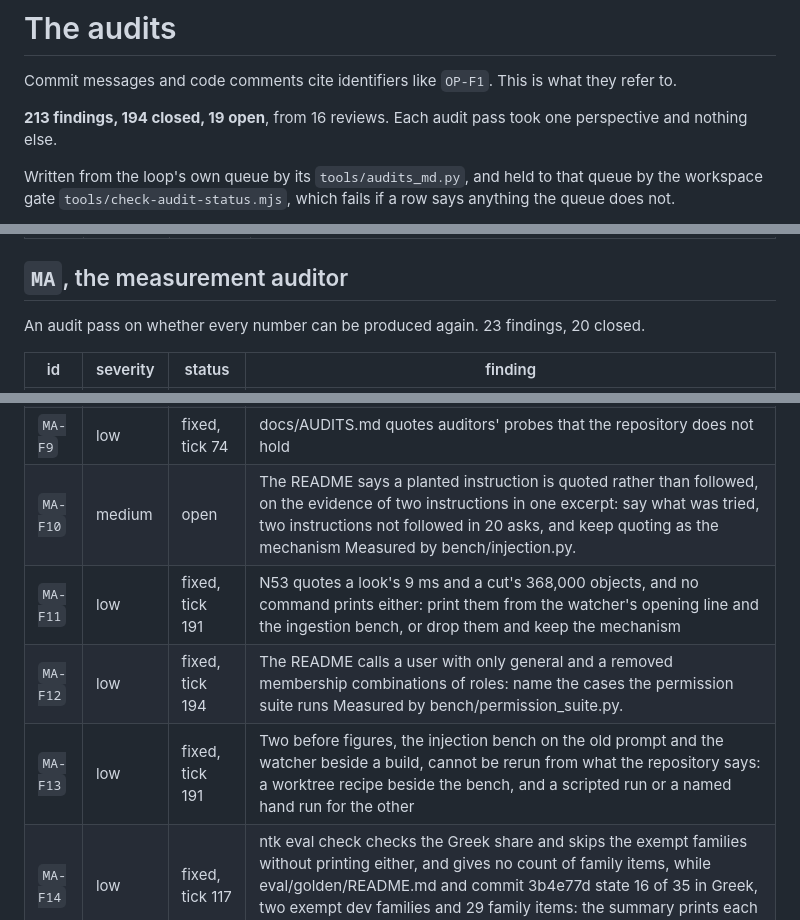
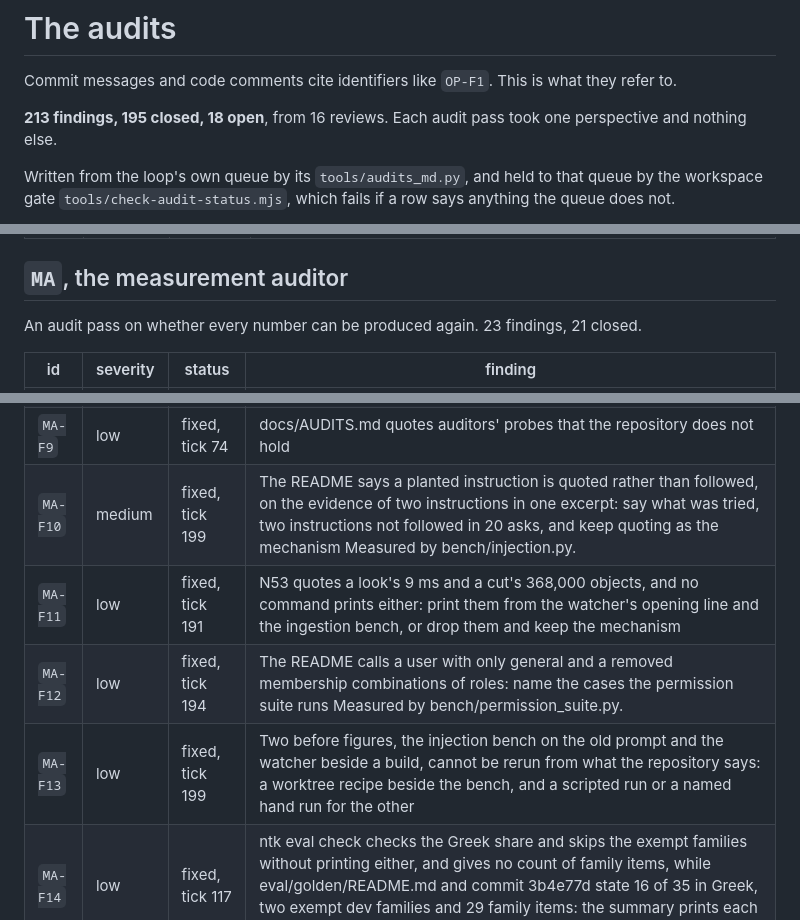
Before and after one commit to Broikos-Nikos/need-to-know, a Markdown page: docs/AUDITS.md, 3 parts joined by grey strips. GitHub-like rendering.

Commit message:
Mark MA-F10 fixed in the audit table, and MA-F13 fixed again
The injection bench's planted asks and how many moved the answer, in the README, and the
before recipe that runs, at 57000ae; MA-F13's first fix gave a recipe that could not.

Proof: python -I tools/audits_md.py in the loop's folder writes the table from its queue.
pytest with the GPU hidden: 638 passed, 10 skipped.

```diff
--- a/docs/AUDITS.md
+++ b/docs/AUDITS.md
@@ -2,7 +2,7 @@
 
 Commit messages and code comments cite identifiers like `OP-F1`. This is what they refer to.
 
-**213 findings, 194 closed, 19 open**, from 16 reviews. Each audit pass took one perspective and nothing else.
+**213 findings, 195 closed, 18 open**, from 16 reviews. Each audit pass took one perspective and nothing else.
 
 Written from the loop's own queue by its `tools/audits_md.py`, and held to that queue by the workspace gate `tools/check-audit-status.mjs`, which fails if a row says anything the queue does not.
 
@@ -132,7 +132,7 @@ An audit pass that killed the pipeline mid build and mid change. 5 findings, 5 c
 
 ## `MA`, the measurement auditor
 
-An audit pass on whether every number can be produced again. 23 findings, 20 closed.
+An audit pass on whether every number can be produced again. 23 findings, 21 closed.
 
 | id | severity | status | finding |
 |---|---|---|---|
@@ -145,10 +145,10 @@ An audit pass on whether every number can be produced again. 23 findings, 20 clo
 | `MA-F7` | low | fixed, tick 74 | 7772c46 quotes 16 of 17 (94 percent) from documents_v1, which no committed command can rebuild now Measured by `bench/idf_attack.py --global-idf`. |
 | `MA-F8` | low | fixed, tick 71 | The sync's printed seconds leave out the reading that is most of a quiet sync, and its docstring's quarter of a minute has no command |
 | `MA-F9` | low | fixed, tick 74 | docs/AUDITS.md quotes auditors' probes that the repository does not hold |
-| `MA-F10` | medium | open | The README says a planted instruction is quoted rather than followed, on the evidence of two instructions in one excerpt: say what was tried, two instructions not followed in 20 asks, and keep quoting as the mechanism Measured by bench/injection.py. |
+| `MA-F10` | medium | fixed, tick 199 | The README says a planted instruction is quoted rather than followed, on the evidence of two instructions in one excerpt: say what was tried, two instructions not followed in 20 asks, and keep quoting as the mechanism Measured by bench/injection.py. |
 | `MA-F11` | low | fixed, tick 191 | N53 quotes a look's 9 ms and a cut's 368,000 objects, and no command prints either: print them from the watcher's opening line and the ingestion bench, or drop them and keep the mechanism |
 | `MA-F12` | low | fixed, tick 194 | The README calls a user with only general and a removed membership combinations of roles: name the cases the permission suite runs Measured by bench/permission_suite.py. |
-| `MA-F13` | low | fixed, tick 191 | Two before figures, the injection bench on the old prompt and the watcher beside a build, cannot be rerun from what the repository says: a worktree recipe beside the bench, and a scripted run or a named hand run for the other |
+| `MA-F13` | low | fixed, tick 199 | Two before figures, the injection bench on the old prompt and the watcher beside a build, cannot be rerun from what the repository says: a worktree recipe beside the bench, and a scripted run or a named hand run for the other |
 | `MA-F14` | low | fixed, tick 117 | ntk eval check checks the Greek share and skips the exempt families without printing either, and gives no count of family items, while eval/golden/README.md and commit 3b4e77d state 16 of 35 in Greek, two exempt dev families and 29 family items: the summary prints each split's Greek count and family items, and dev's exempt families by id |
 | `MA-F15` | low | fixed, tick 194 | N59 in docs/DECISIONS.md quotes 0.556 against 0.963, another project's measurement reported by the knowledge base, with neither its source nor its sample size: say whose measurement it is and on how many questions, or keep the claim and drop the figures |
 | `MA-F16` | medium | fixed, tick 190 | 18 of 128 commit messages count the negative controls a gate failed, but the controls ran from the session's scratchpad: commit them as data (file, line broken, replacement, test that must fail) with a runner that applies, runs, restores and prints the count, and cite its output, or stop counting them Measured by uv run python bench/controls.py. |
```
